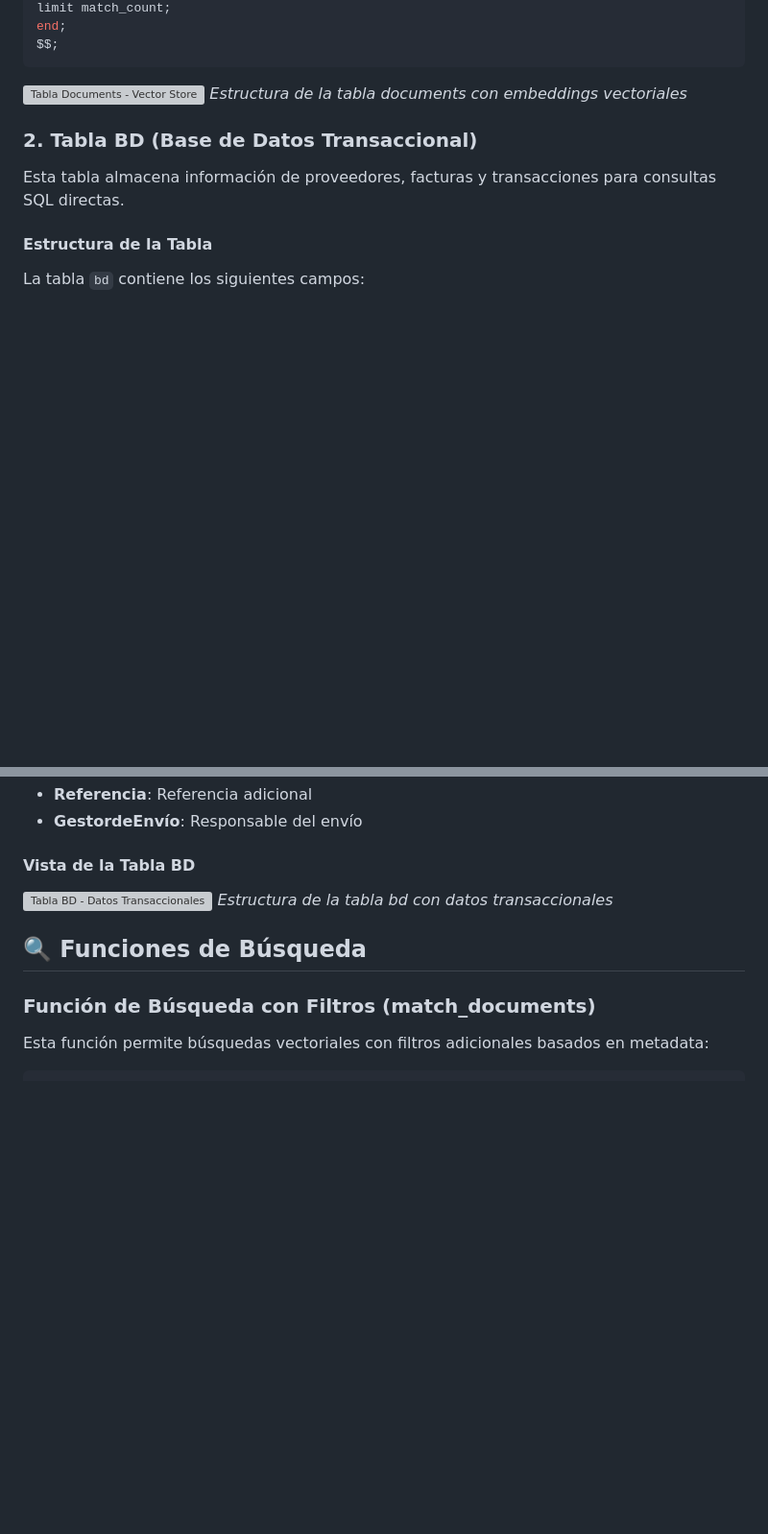
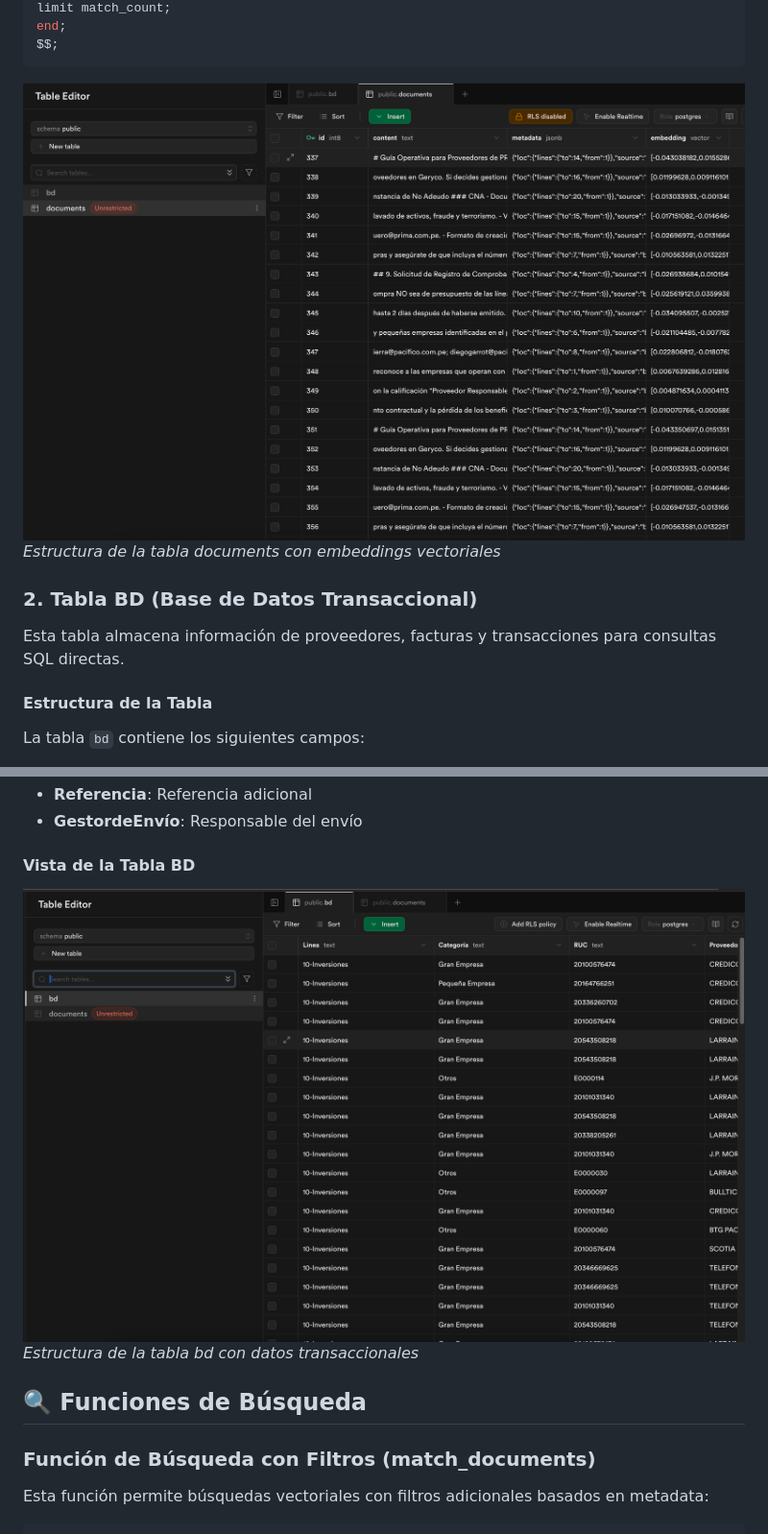
Before and after one commit to Ferx096/poc9_facturito, a Markdown page: supabase.md, 2 parts joined by grey strips. Shown: that part at 96% size. Drawn GitHub-style; blank space fills up the shorter version; grey boxes are pictures that could not be loaded.

````diff
--- a/supabase.md
+++ b/supabase.md
@@ -69,7 +69,7 @@ $$;
 ```
 
 
-![Tabla Documents - Vector Store](img/sp_rag.png)
+![Tabla Documents - Vector Store](img/sb_rag.png)
 *Estructura de la tabla documents con embeddings vectoriales*
 
 ### 2. Tabla BD (Base de Datos Transaccional)
@@ -91,7 +91,7 @@ La tabla `bd` contiene los siguientes campos:
 - **GestordeEnvío**: Responsable del envío
 
 #### Vista de la Tabla BD
-![Tabla BD - Datos Transaccionales](img/sp_bd.png)
+![Tabla BD - Datos Transaccionales](img/sb_bd.png)
 *Estructura de la tabla bd con datos transaccionales*
 
 ## 🔍 Funciones de Búsqueda
````
